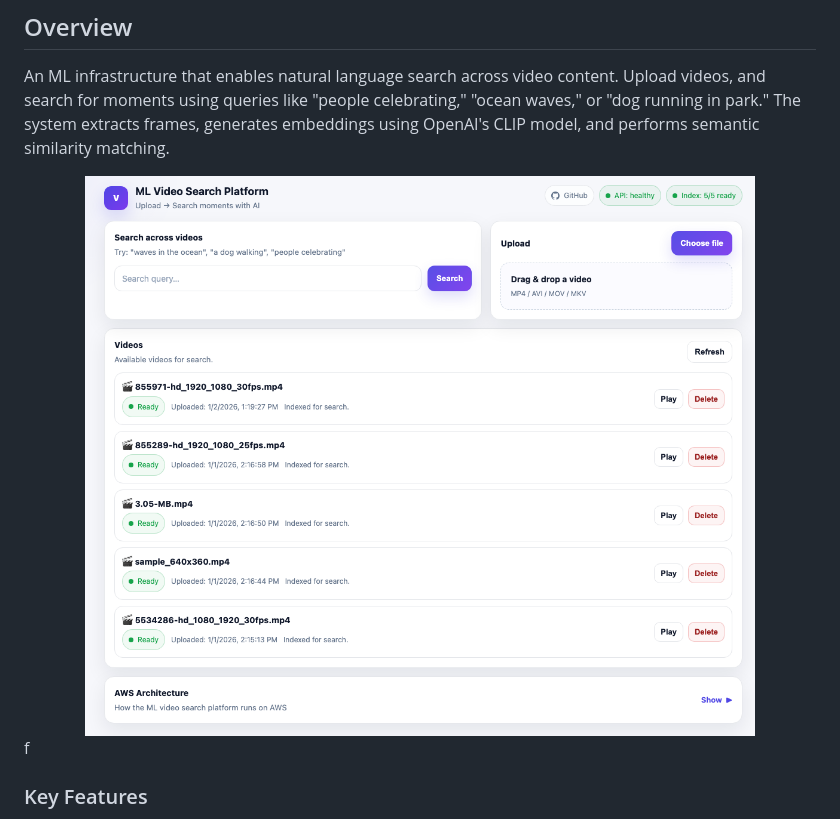
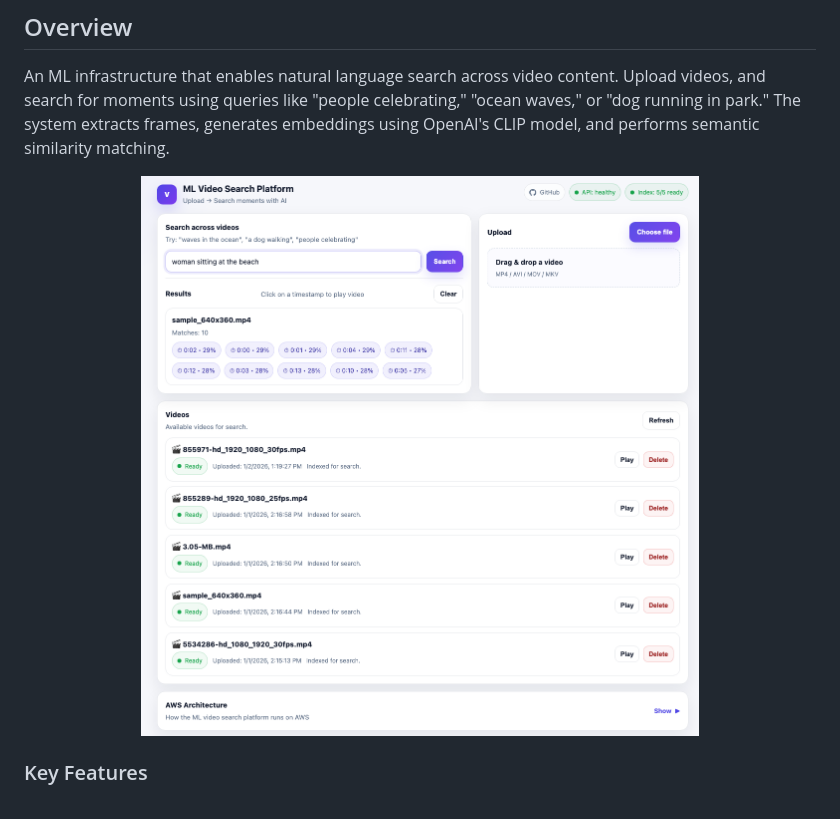
Before and after one commit to syedalijabir/ml-video-platform, a Markdown page: README.md, the part around the change. Rendered like a GitHub page; pictures changed too: docs/diagrams/frontend.png.

Commit message:
chore: fix typo in readme and update frontend screenshot

```diff
--- a/README.md
+++ b/README.md
@@ -14,7 +14,6 @@ An ML infrastructure that enables natural language search across video content.
 <div align="center">
   <img src="./docs/diagrams/frontend.png" alt="User Interface" width="100%">
 </div>
-f
 
 ### Key Features
 
```
Also changed, not shown: docs/index.md (+0 -1 lines).
